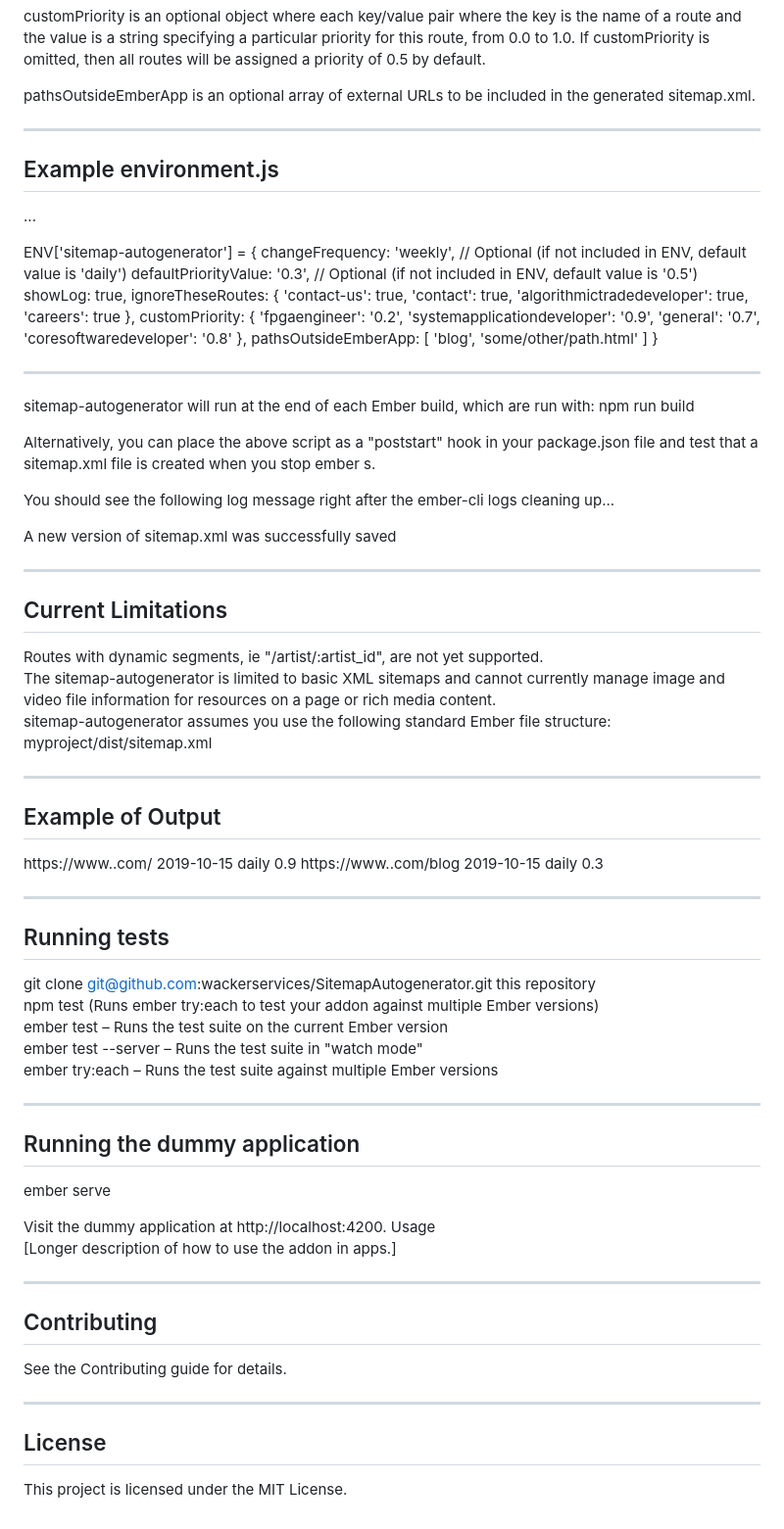
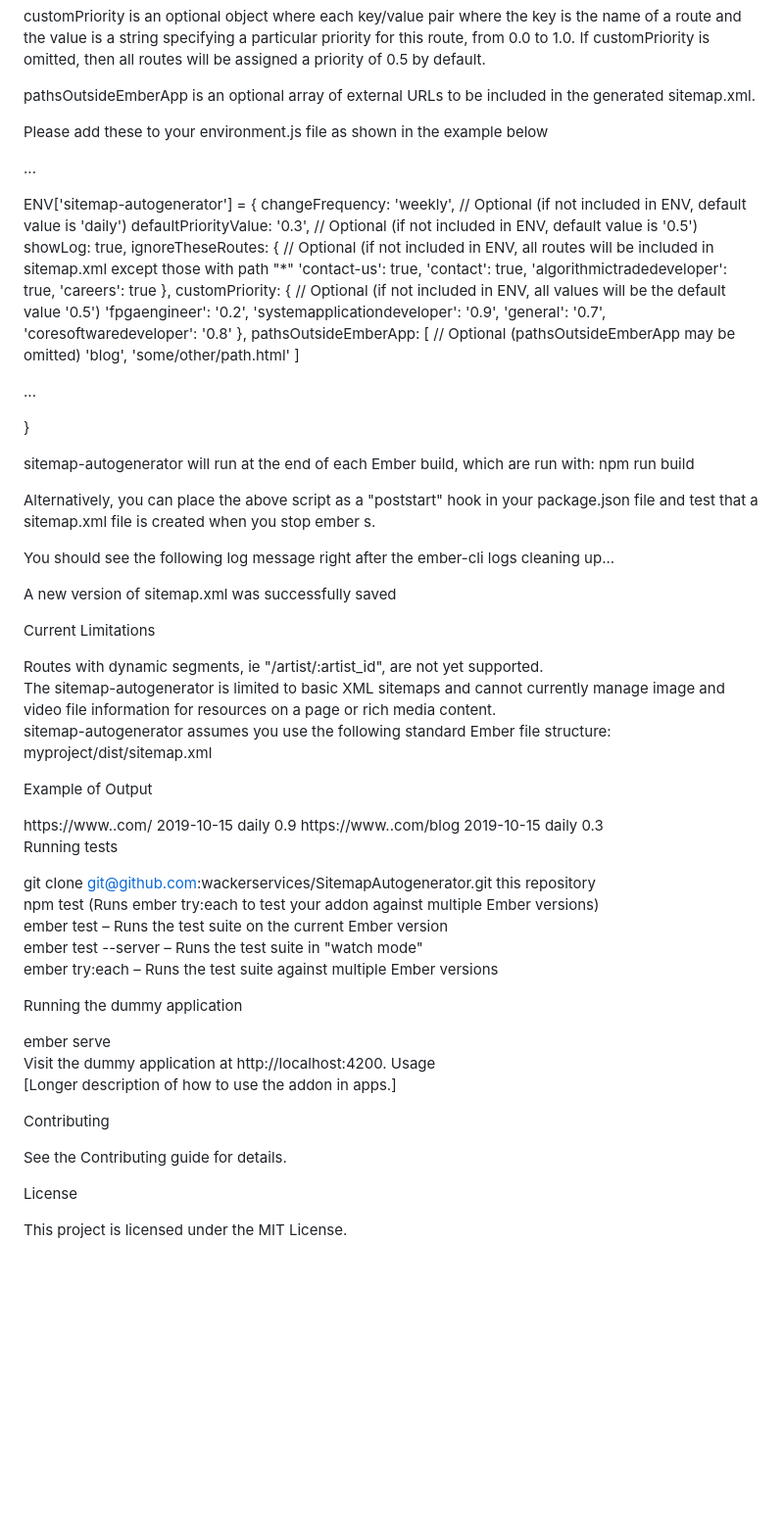
Before and after one commit to bayzed123/SitemapGenerator, a Markdown page: README.md, the part around one of its changes. Shown at 98% size. Rendered like a GitHub page; blank space fills up the shorter version.

```diff
--- a/README.md
+++ b/README.md
@@ -81,36 +68,35 @@ customPriority is an optional object where each key/value pair where the key is
 
 pathsOutsideEmberApp is an optional array of external URLs to be included in the generated sitemap.xml.
 
----
-
-## Example environment.js
+Please add these to your environment.js file as shown in the example below
 
 <!-- environment.js -->
 ...
 
 ENV['sitemap-autogenerator'] = {
-  changeFrequency: 'weekly', // Optional (if not included in ENV, default value is 'daily')
-  defaultPriorityValue: '0.3', // Optional (if not included in ENV, default value is '0.5')
-  showLog: true,
-  ignoreTheseRoutes: {
-    'contact-us': true,
-    'contact': true,
-    'algorithmictradedeveloper': true,
-    'careers': true
-  },
-  customPriority: {
-    'fpgaengineer': '0.2',
-    'systemapplicationdeveloper': '0.9',
-    'general': '0.7',
-    'coresoftwaredeveloper': '0.8'
-  },
-  pathsOutsideEmberApp: [
-    'blog',
-    'some/other/path.html'
-  ]
+changeFrequency: 'weekly', // Optional (if not included in ENV, default value is 'daily')
+defaultPriorityValue: '0.3', // Optional (if not included in ENV, default value is '0.5')
+showLog: true,
+ignoreTheseRoutes: { // Optional (if not included in ENV, all routes will be included in sitemap.xml except those with path "*"
+  'contact-us': true,
+  'contact': true,
+  'algorithmictradedeveloper': true,
+  'careers': true
+},
+customPriority: { // Optional (if not included in ENV, all values will be the default value '0.5')
+  'fpgaengineer': '0.2',
+  'systemapplicationdeveloper': '0.9',
+  'general': '0.7',
+  'coresoftwaredeveloper': '0.8'
+},
+pathsOutsideEmberApp: [ // Optional (pathsOutsideEmberApp may be omitted)
+  'blog',
+  'some/other/path.html'
+]
+
+...
+
 }
-
----
 
 sitemap-autogenerator will run at the end of each Ember build, which are run with: npm run build
 
@@ -120,17 +106,13 @@ You should see the following log message right after the ember-cli logs cleaning
 
 A new version of sitemap.xml was successfully saved
 
----
-
-## Current Limitations
+Current Limitations
 
 Routes with dynamic segments, ie "/artist/:artist_id", are not yet supported.
 The sitemap-autogenerator is limited to basic XML sitemaps and cannot currently manage image and video file information for resources on a page or rich media content.
 sitemap-autogenerator assumes you use the following standard Ember file structure: myproject/dist/sitemap.xml
 
----
-
-## Example of Output
+Example of Output
 
 <!-- myproject/dist/sitemap.xml -->
 <?xml version="1.0" encoding="UTF-8"?>
@@ -149,9 +131,7 @@ sitemap-autogenerator assumes you use the following standard Ember file structur
   </url>
 </urlset>
 
----
-
-## Running tests
+Running tests
 
 git clone git@github.com:wackerservices/SitemapAutogenerator.git this repository
 npm test (Runs ember try:each to test your addon against multiple Ember versions)
@@ -159,23 +139,16 @@ ember test – Runs the test suite on the current Ember version
 ember test --server – Runs the test suite in "watch mode"
 ember try:each – Runs the test suite against multiple Ember versions
 
----
-
-## Running the dummy application
+Running the dummy application
 
 ember serve
-
 Visit the dummy application at http://localhost:4200. Usage
 [Longer description of how to use the addon in apps.]
 
----
-
-## Contributing
+Contributing
 
 See the Contributing guide for details.
 
----
-
-## License
+License
 
 This project is licensed under the MIT License.
```
Also changed, not shown: other parts of README.md (+7 -20 lines).
